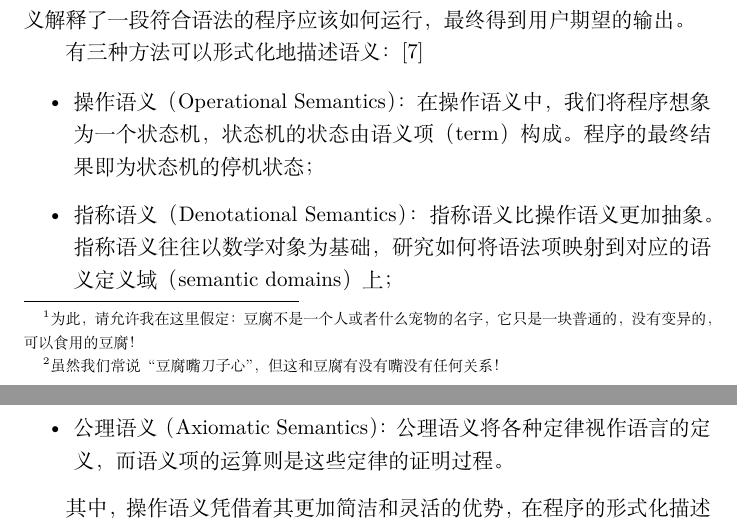
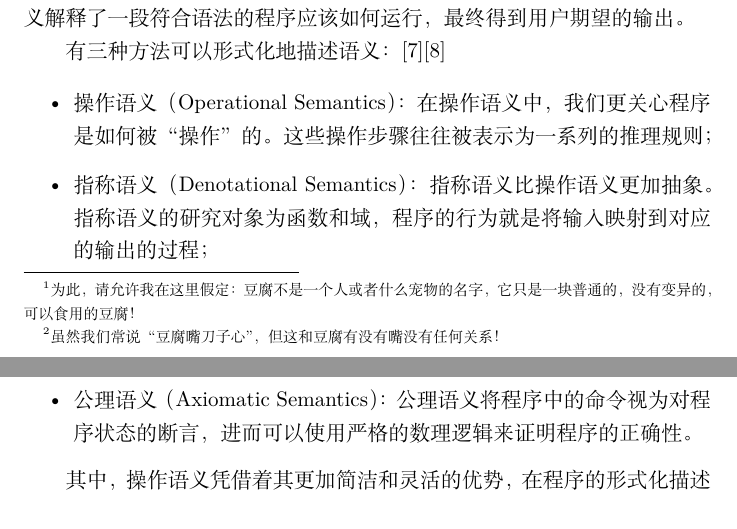
Before and after one commit to NeilKleistGao/type-typer-yet-typer, a LaTeX document (sections/chapter2.tex): two parts of pages 5 and 6 of 9, joined at a grey line, cut so that both start at the same text. Compiled offline with XeLaTeX.

Commit message:
Rewrite 2.2

```diff
--- a/sections/chapter2.tex
+++ b/sections/chapter2.tex
@@ -187,12 +187,12 @@ else {
   在计算机科学中，语义是对一个形式语言系统的解释。\cite{semwiki}
   直观一点来说：语义解释了一段符合语法的程序应该如何运行，最终得到用户期望的输出。
 
-  \indent 有三种方法可以形式化地描述语义：\cite{tapl}
+  \indent 有三种方法可以形式化地描述语义：\cite{tapl}\cite{opwiki}
 
   \begin{itemize}
-    \item 操作语义（Operational Semantics）：在操作语义中，我们将程序想象为一个状态机，状态机的状态由语义项（term）构成。程序的最终结果即为状态机的停机状态；
-    \item 指称语义（Denotational Semantics）：指称语义比操作语义更加抽象。指称语义往往以数学对象为基础，研究如何将语法项映射到对应的语义定义域（semantic domains）上；
-    \item 公理语义（Axiomatic Semantics）：公理语义将各种定律视作语言的定义，而语义项的运算则是这些定律的证明过程。
+    \item 操作语义（Operational Semantics）：在操作语义中，我们更关心程序是如何被“操作”的。这些操作步骤往往被表示为一系列的推理规则；
+    \item 指称语义（Denotational Semantics）：指称语义比操作语义更加抽象。指称语义的研究对象为函数和域，程序的行为就是将输入映射到对应的输出的过程；
+    \item 公理语义（Axiomatic Semantics）：公理语义将程序中的命令视为对程序状态的断言，进而可以使用严格的数理逻辑来证明程序的正确性。
   \end{itemize}
 
   \indent 其中，操作语义凭借着其更加简洁和灵活的优势，
```
